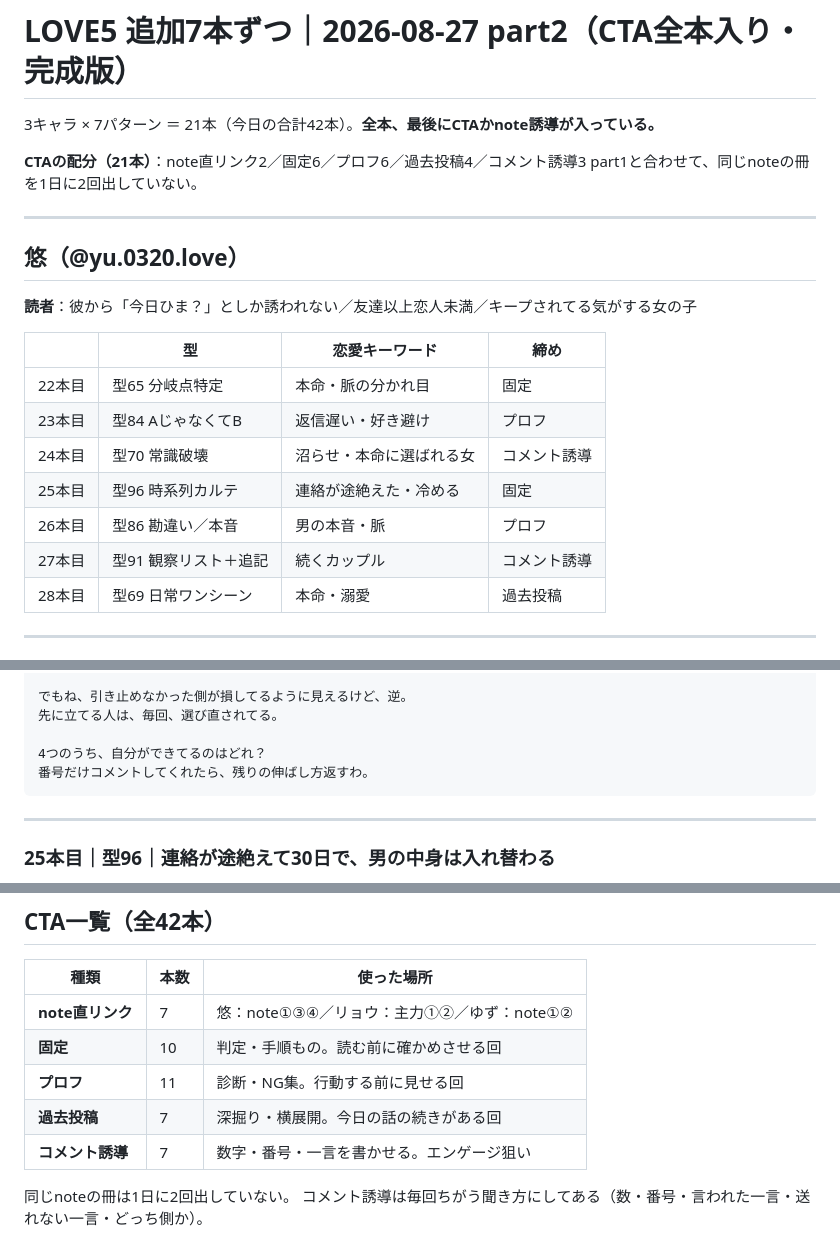
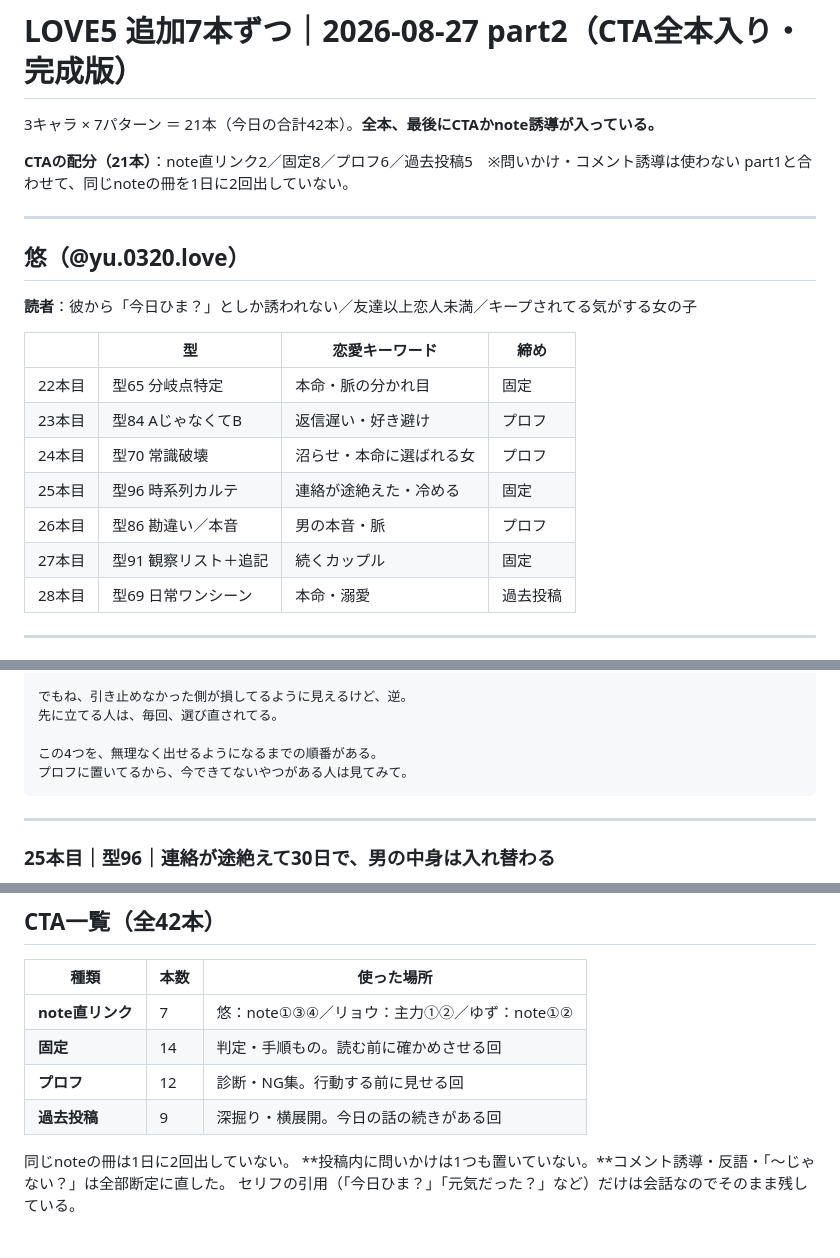
Before and after one commit to kuro777sns/apuri, a Markdown page: posts/2026-08-27_love5_buzz_part2.md, 3 parts joined by grey strips. Rendered like a GitHub page.

````diff
--- a/posts/2026-08-27_love5_buzz_part2.md
+++ b/posts/2026-08-27_love5_buzz_part2.md
@@ -2,7 +2,7 @@
 
 3キャラ × 7パターン ＝ 21本（今日の合計42本）。**全本、最後にCTAかnote誘導が入っている。**
 
-**CTAの配分（21本）**：note直リンク2／固定6／プロフ6／過去投稿4／コメント誘導3
+**CTAの配分（21本）**：note直リンク2／固定8／プロフ6／過去投稿5　※問いかけ・コメント誘導は使わない
 part1と合わせて、同じnoteの冊を1日に2回出していない。
 
 ---
@@ -15,10 +15,10 @@ part1と合わせて、同じnoteの冊を1日に2回出していない。
 |---|---|---|---|
 | 22本目 | 型65 分岐点特定 | 本命・脈の分かれ目 | 固定 |
 | 23本目 | 型84 AじゃなくてB | 返信遅い・好き避け | プロフ |
-| 24本目 | 型70 常識破壊 | 沼らせ・本命に選ばれる女 | コメント誘導 |
+| 24本目 | 型70 常識破壊 | 沼らせ・本命に選ばれる女 | プロフ |
 | 25本目 | 型96 時系列カルテ | 連絡が途絶えた・冷める | 固定 |
 | 26本目 | 型86 勘違い／本音 | 男の本音・脈 | プロフ |
-| 27本目 | 型91 観察リスト＋追記 | 続くカップル | コメント誘導 |
+| 27本目 | 型91 観察リスト＋追記 | 続くカップル | 固定 |
 | 28本目 | 型69 日常ワンシーン | 本命・溺愛 | 過去投稿 |
 
 ---
@@ -195,8 +195,8 @@ part1と合わせて、同じnoteの冊を1日に2回出していない。
 でもね、引き止めなかった側が損してるように見えるけど、逆。
 先に立てる人は、毎回、選び直されてる。
 
-4つのうち、自分ができてるのはどれ？
-番号だけコメントしてくれたら、残りの伸ばし方返すわ。
+この4つを、無理なく出せるようになるまでの順番がある。
+プロフに置いてるから、今できてないやつがある人は見てみて。
 ```
 
 ---
@@ -1246,10 +1246,10 @@ part1と合わせて、同じnoteの冊を1日に2回出していない。
 | 種類 | 本数 | 使った場所 |
 |---|---|---|
 | **note直リンク** | 7 | 悠：note①③④／リョウ：主力①②／ゆず：note①② |
-| **固定** | 10 | 判定・手順もの。読む前に確かめさせる回 |
-| **プロフ** | 11 | 診断・NG集。行動する前に見せる回 |
-| **過去投稿** | 7 | 深掘り・横展開。今日の話の続きがある回 |
-| **コメント誘導** | 7 | 数字・番号・一言を書かせる。エンゲージ狙い |
+| **固定** | 14 | 判定・手順もの。読む前に確かめさせる回 |
+| **プロフ** | 12 | 診断・NG集。行動する前に見せる回 |
+| **過去投稿** | 9 | 深掘り・横展開。今日の話の続きがある回 |
 
 同じnoteの冊は1日に2回出していない。
-コメント誘導は毎回ちがう聞き方にしてある（数・番号・言われた一言・送れない一言・どっち側か）。
+**投稿内に問いかけは1つも置いていない。**コメント誘導・反語・「〜じゃない？」は全部断定に直した。
+セリフの引用（「今日ひま？」「元気だった？」など）だけは会話なのでそのまま残している。
````
Also changed, not shown: other parts of posts/2026-08-27_love5_buzz_part2.md (+11 -11 lines), posts/2026-08-27_love5_buzz.md (+12 -11 lines).
